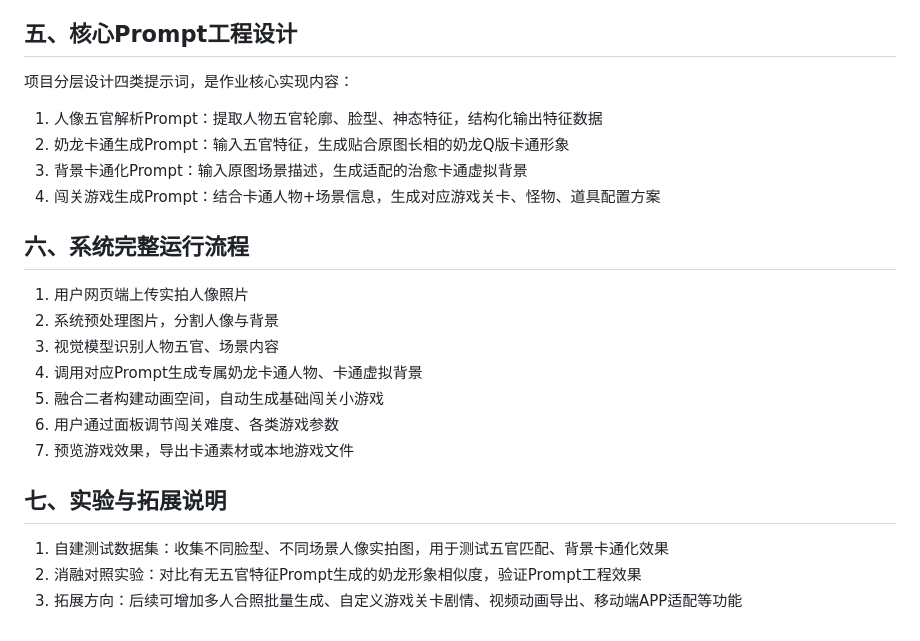
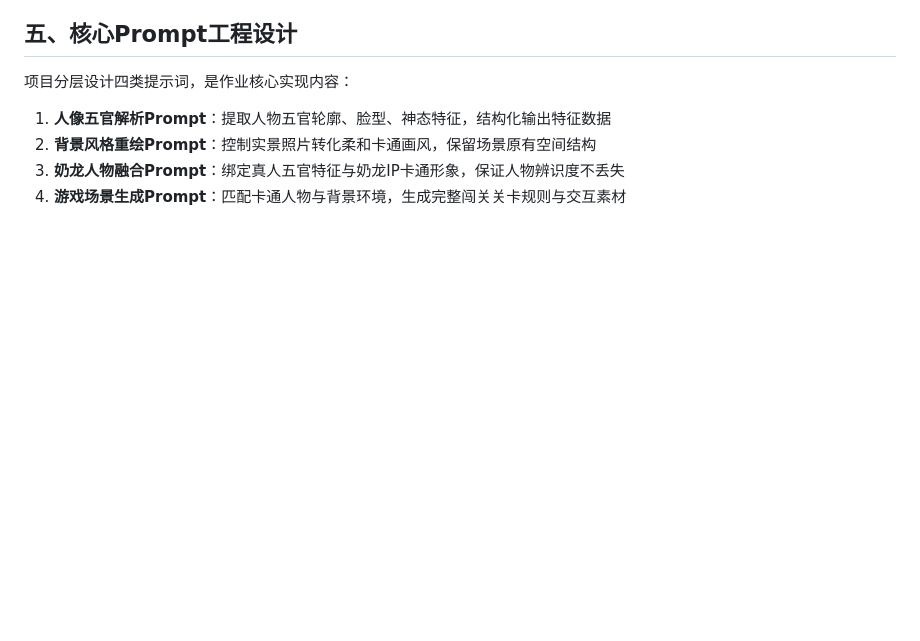
Before and after one commit to mmxy2006/-, a Markdown page: README.md, the part around one of its changes. Rendered like a GitHub page; blank space fills up the shorter version.

```diff
--- a/README.md
+++ b/README.md
@@ -62,20 +64,6 @@ Nailong_Game_System/
 ## 五、核心Prompt工程设计
 项目分层设计四类提示词，是作业核心实现内容：
-1. 人像五官解析Prompt：提取人物五官轮廓、脸型、神态特征，结构化输出特征数据
-2. 奶龙卡通生成Prompt：输入五官特征，生成贴合原图长相的奶龙Q版卡通形象
-3. 背景卡通化Prompt：输入原图场景描述，生成适配的治愈卡通虚拟背景
-4. 闯关游戏生成Prompt：结合卡通人物+场景信息，生成对应游戏关卡、怪物、道具配置方案
-
-## 六、系统完整运行流程
-1. 用户网页端上传实拍人像照片
-2. 系统预处理图片，分割人像与背景
-3. 视觉模型识别人物五官、场景内容
-4. 调用对应Prompt生成专属奶龙卡通人物、卡通虚拟背景
-5. 融合二者构建动画空间，自动生成基础闯关小游戏
-6. 用户通过面板调节闯关难度、各类游戏参数
-7. 预览游戏效果，导出卡通素材或本地游戏文件
-
-## 七、实验与拓展说明
-1. 自建测试数据集：收集不同脸型、不同场景人像实拍图，用于测试五官匹配、背景卡通化效果
-2. 消融对照实验：对比有无五官特征Prompt生成的奶龙形象相似度，验证Prompt工程效果
-3. 拓展方向：后续可增加多人合照批量生成、自定义游戏关卡剧情、视频动画导出、移动端APP适配等功能
+1. **人像五官解析Prompt**：提取人物五官轮廓、脸型、神态特征，结构化输出特征数据
+2. **背景风格重绘Prompt**：控制实景照片转化柔和卡通画风，保留场景原有空间结构
+3. **奶龙人物融合Prompt**：绑定真人五官特征与奶龙IP卡通形象，保证人物辨识度不丢失
+4. **游戏场景生成Prompt**：匹配卡通人物与背景环境，生成完整闯关关卡规则与交互素材
```
Also changed, not shown: other parts of README.md (+47 -45 lines).
